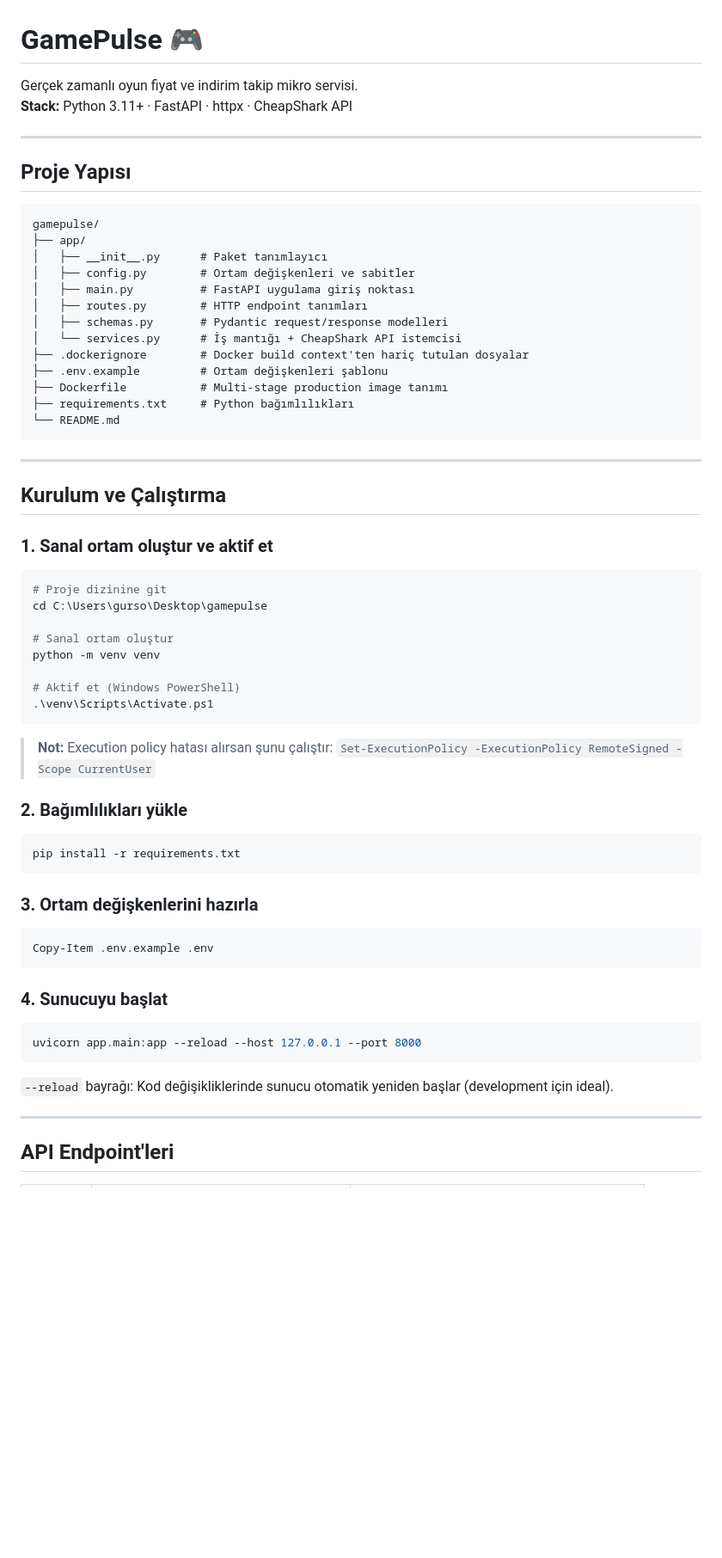
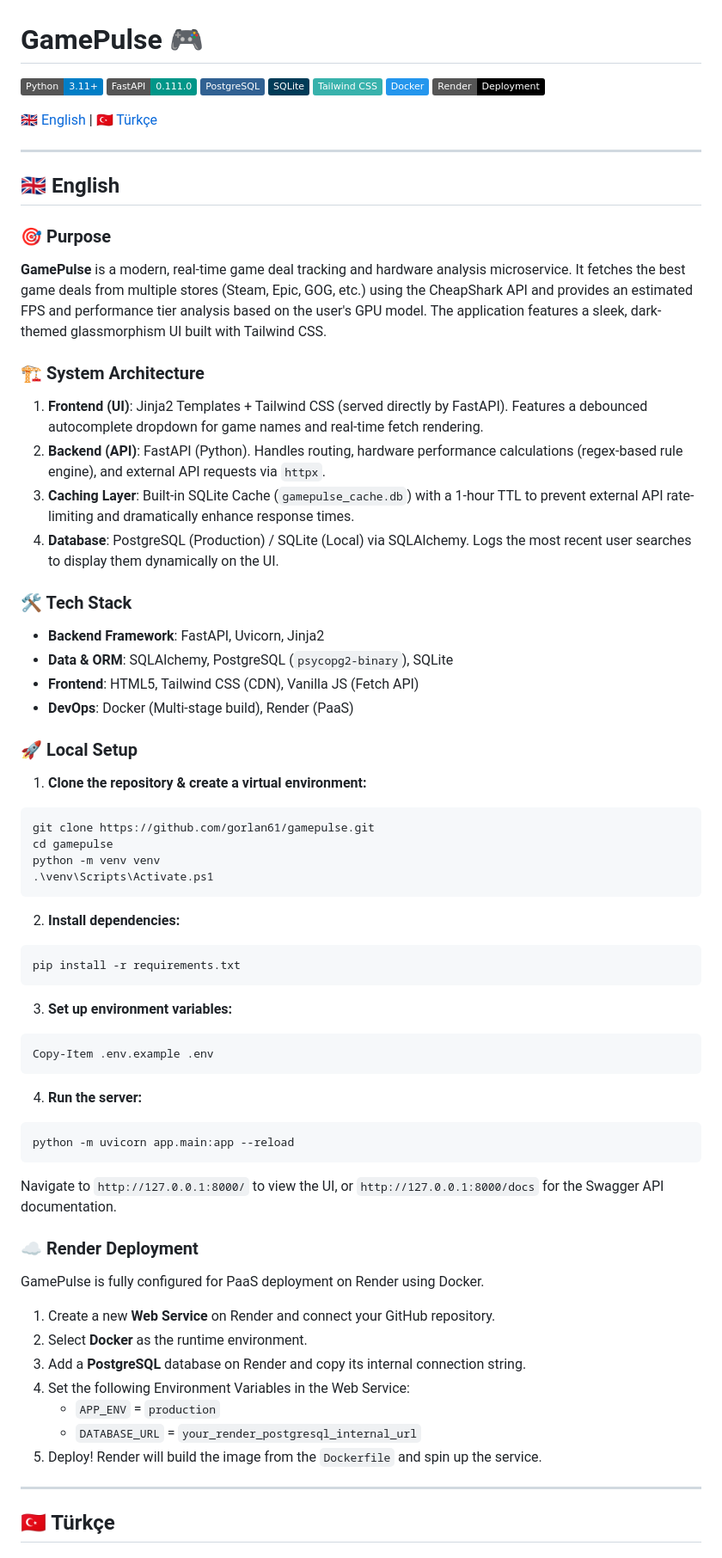
Before and after one commit to gorlan61/gamepulse, a Markdown page: README.md, the part around one of its changes. Shown at 86% size. GitHub-like rendering; badges without logos; blank space fills up the shorter version.

Commit message:
docs: update comprehensive README with bilingual support and deployment guides

````diff
--- a/README.md
+++ b/README.md
@@ -1,69 +1,73 @@
 # GamePulse 🎮
 
-Gerçek zamanlı oyun fiyat ve indirim takip mikro servisi.
-**Stack:** Python 3.11+ · FastAPI · httpx · CheapShark API
+![Python](https://img.shields.io/badge/Python-3.11+-blue?logo=python&logoColor=white)
+![FastAPI](https://img.shields.io/badge/FastAPI-0.111.0-009688?logo=fastapi&logoColor=white)
+![PostgreSQL](https://img.shields.io/badge/PostgreSQL-316192?logo=postgresql&logoColor=white)
+![SQLite](https://img.shields.io/badge/SQLite-003B57?logo=sqlite&logoColor=white)
+![TailwindCSS](https://img.shields.io/badge/Tailwind_CSS-38B2AC?logo=tailwind-css&logoColor=white)
+![Docker](https://img.shields.io/badge/Docker-2496ED?logo=docker&logoColor=white)
+![Render](https://img.shields.io/badge/Render-Deployment-black?logo=render&logoColor=white)
+
+[🇬🇧 English](#english) | [🇹🇷 Türkçe](#türkçe)
 
 ---
 
-## Proje Yapısı
+<a name="english"></a>
+## 🇬🇧 English
 
-```
-gamepulse/
-├── app/
-│   ├── __init__.py      # Paket tanımlayıcı
-│   ├── config.py        # Ortam değişkenleri ve sabitler
-│   ├── main.py          # FastAPI uygulama giriş noktası
-│   ├── routes.py        # HTTP endpoint tanımları
-│   ├── schemas.py       # Pydantic request/response modelleri
-│   └── services.py      # İş mantığı + CheapShark API istemcisi
-├── .dockerignore        # Docker build context'ten hariç tutulan dosyalar
-├── .env.example         # Ortam değişkenleri şablonu
-├── Dockerfile           # Multi-stage production image tanımı
-├── requirements.txt     # Python bağımlılıkları
-└── README.md
-```
+### 🎯 Purpose
+**GamePulse** is a modern, real-time game deal tracking and hardware analysis microservice. It fetches the best game deals from multiple stores (Steam, Epic, GOG, etc.) using the CheapShark API and provides an estimated FPS and performance tier analysis based on the user's GPU model. The application features a sleek, dark-themed glassmorphism UI built with Tailwind CSS.
 
----
+### 🏗️ System Architecture
+1. **Frontend (UI)**: Jinja2 Templates + Tailwind CSS (served directly by FastAPI). Features a debounced autocomplete dropdown for game names and real-time fetch rendering.
+2. **Backend (API)**: FastAPI (Python). Handles routing, hardware performance calculations (regex-based rule engine), and external API requests via `httpx`.
+3. **Caching Layer**: Built-in SQLite Cache (`gamepulse_cache.db`) with a 1-hour TTL to prevent external API rate-limiting and dramatically enhance response times.
+4. **Database**: PostgreSQL (Production) / SQLite (Local) via SQLAlchemy. Logs the most recent user searches to display them dynamically on the UI.
 
-## Kurulum ve Çalıştırma
+### 🛠️ Tech Stack
+- **Backend Framework**: FastAPI, Uvicorn, Jinja2
+- **Data & ORM**: SQLAlchemy, PostgreSQL (`psycopg2-binary`), SQLite
+- **Frontend**: HTML5, Tailwind CSS (CDN), Vanilla JS (Fetch API)
+- **DevOps**: Docker (Multi-stage build), Render (PaaS)
 
-### 1. Sanal ortam oluştur ve aktif et
+### 🚀 Local Setup
 
+1. **Clone the repository & create a virtual environment:**
 ```powershell
-# Proje dizinine git
-cd C:\Users\gurso\Desktop\gamepulse
-
-# Sanal ortam oluştur
+git clone https://github.com/gorlan61/gamepulse.git
+cd gamepulse
 python -m venv venv
-
-# Aktif et (Windows PowerShell)
 .\venv\Scripts\Activate.ps1
 ```
 
-> **Not:** Execution policy hatası alırsan şunu çalıştır:
-> `Set-ExecutionPolicy -ExecutionPolicy RemoteSigned -Scope CurrentUser`
-
-### 2. Bağımlılıkları yükle
-
+2. **Install dependencies:**
 ```powershell
 pip install -r requirements.txt
 ```
 
-### 3. Ortam değişkenlerini hazırla
-
+3. **Set up environment variables:**
 ```powershell
 Copy-Item .env.example .env
 ```
 
-### 4. Sunucuyu başlat
+4. **Run the server:**
+```powershell
+python -m uvicorn app.main:app --reload
+```
+Navigate to `http://127.0.0.1:8000/` to view the UI, or `http://127.0.0.1:8000/docs` for the Swagger API documentation.
 
-```powershell
-uvicorn app.main:app --reload --host 127.0.0.1 --port 8000
-```
-
-`--reload` bayrağı: Kod değişikliklerinde sunucu otomatik yeniden başlar (development için ideal).
+### ☁️ Render Deployment
+GamePulse is fully configured for PaaS deployment on Render using Docker.
+1. Create a new **Web Service** on Render and connect your GitHub repository.
+2. Select **Docker** as the runtime environment.
+3. Add a **PostgreSQL** database on Render and copy its internal connection string.
+4. Set the following Environment Variables in the Web Service:
+   - `APP_ENV` = `production`
+   - `DATABASE_URL` = `your_render_postgresql_internal_url`
+5. Deploy! Render will build the image from the `Dockerfile` and spin up the service.
 
 ---
 
-## API Endpoint'leri
+<a name="türkçe"></a>
+## 🇹🇷 Türkçe
 
````
Also changed, not shown: other parts of README.md (+39 -172 lines).
